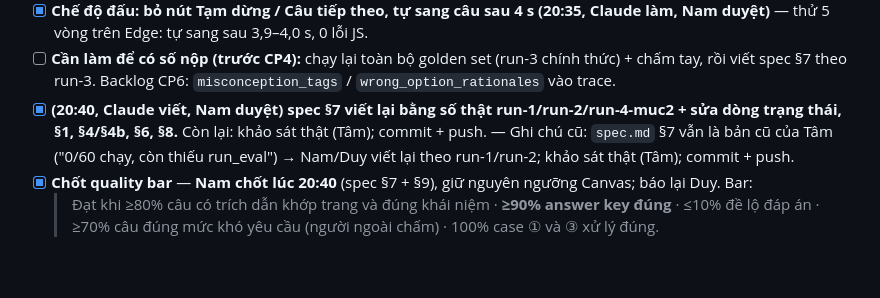
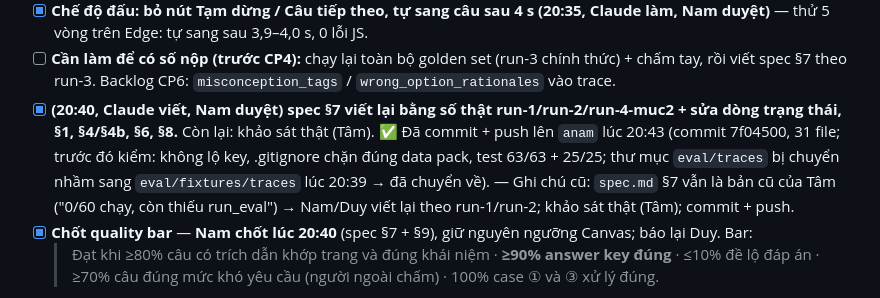
Before and after one commit to namhaing/K4-3B-E403-Dangcaps, a Markdown page: ke-hoach-nhom.md, the part around the change. Rendered like a GitHub page; blank space fills up the shorter version.

Commit message:
docs: tick commit + push CP4 trong checklist
Co-Authored-By: Claude Opus 5 <noreply@anthropic.com>

```diff
--- a/ke-hoach-nhom.md
+++ b/ke-hoach-nhom.md
@@ -281,7 +281,7 @@ Trong lúc chờ nhau, mỗi tầng dùng **stub trả JSON cố định**:
   - ⚠️ 3 s đọc đề + 10 s trả lời chặt với câu mức 2–3 (84–100 chữ) → đo tỷ lệ hết giờ khi user test.
 - [x] **Chế độ đấu: bỏ nút Tạm dừng / Câu tiếp theo, tự sang câu sau 4 s (20:35, Claude làm, Nam duyệt)** — thử 5 vòng trên Edge: tự sang sau 3,9–4,0 s, 0 lỗi JS.
 - [ ] **Cần làm để có số nộp (trước CP4):** chạy lại toàn bộ golden set (run-3 chính thức) + chấm tay, rồi viết spec §7 theo run-3. Backlog CP6: `misconception_tags` / `wrong_option_rationales` vào trace.
-- [x] **(20:40, Claude viết, Nam duyệt) spec §7 viết lại bằng số thật run-1/run-2/run-4-muc2 + sửa dòng trạng thái, §1, §4/§4b, §6, §8.** Còn lại: khảo sát thật (Tâm); commit + push. — Ghi chú cũ: `spec.md` §7 vẫn là bản cũ của Tâm ("0/60 chạy, còn thiếu run_eval") → Nam/Duy viết lại theo run-1/run-2; khảo sát thật (Tâm); commit + push.
+- [x] **(20:40, Claude viết, Nam duyệt) spec §7 viết lại bằng số thật run-1/run-2/run-4-muc2 + sửa dòng trạng thái, §1, §4/§4b, §6, §8.** Còn lại: khảo sát thật (Tâm). ✅ Đã commit + push lên `anam` lúc 20:43 (commit 7f04500, 31 file; trước đó kiểm: không lộ key, .gitignore chặn đúng data pack, test 63/63 + 25/25; thư mục `eval/traces` bị chuyển nhầm sang `eval/fixtures/traces` lúc 20:39 → đã chuyển về). — Ghi chú cũ: `spec.md` §7 vẫn là bản cũ của Tâm ("0/60 chạy, còn thiếu run_eval") → Nam/Duy viết lại theo run-1/run-2; khảo sát thật (Tâm); commit + push.
 - [x] **Chốt quality bar** — **Nam chốt lúc 20:40** (spec §7 + §9), giữ nguyên ngưỡng Canvas; báo lại Duy. Bar:
   > Đạt khi ≥80% câu có trích dẫn khớp trang và đúng khái niệm · **≥90% answer key đúng** · ≤10% đề lộ đáp án · ≥70% câu đúng mức khó yêu cầu (người ngoài chấm) · 100% case ① và ③ xử lý đúng.
 - [ ] Viết `spec.md` §4:
```
